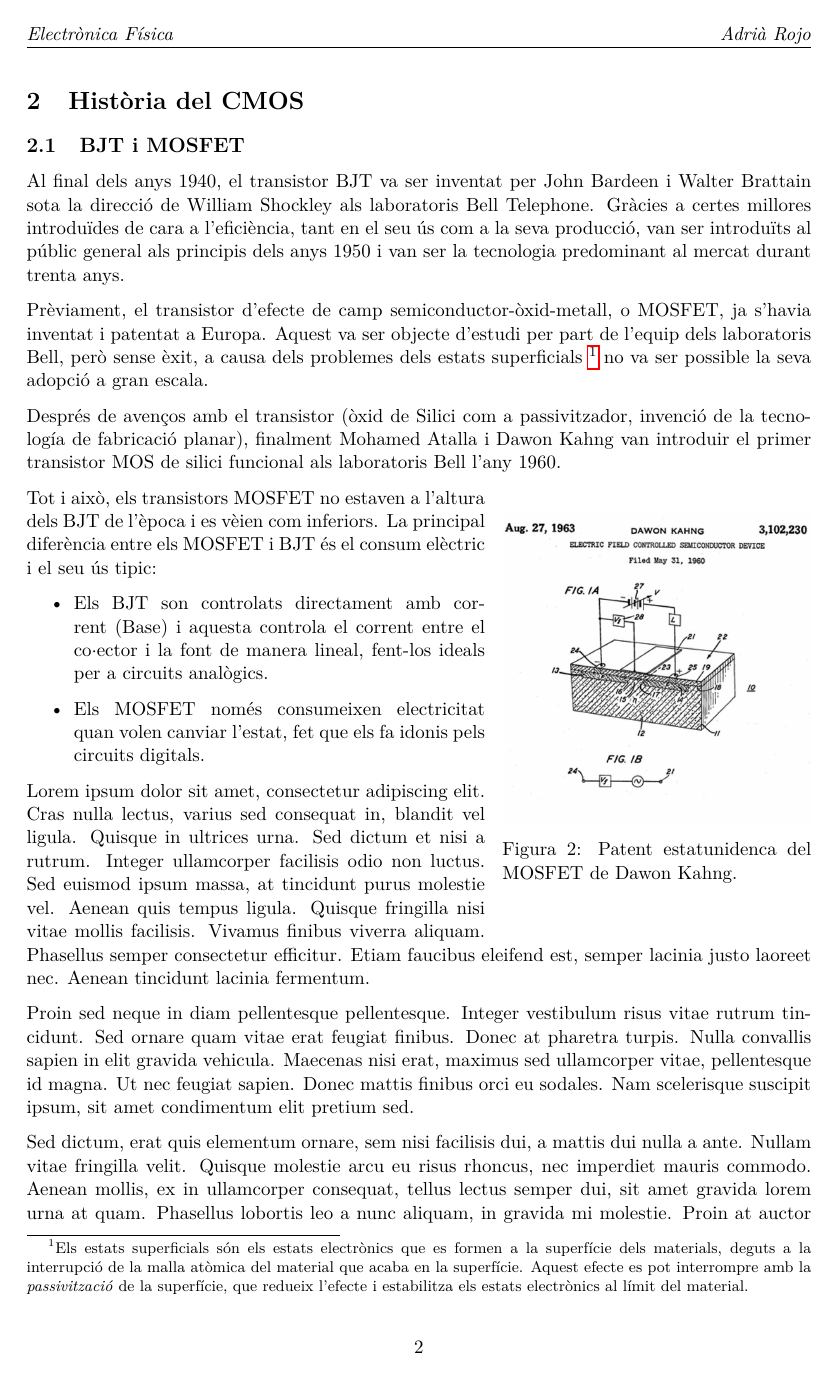
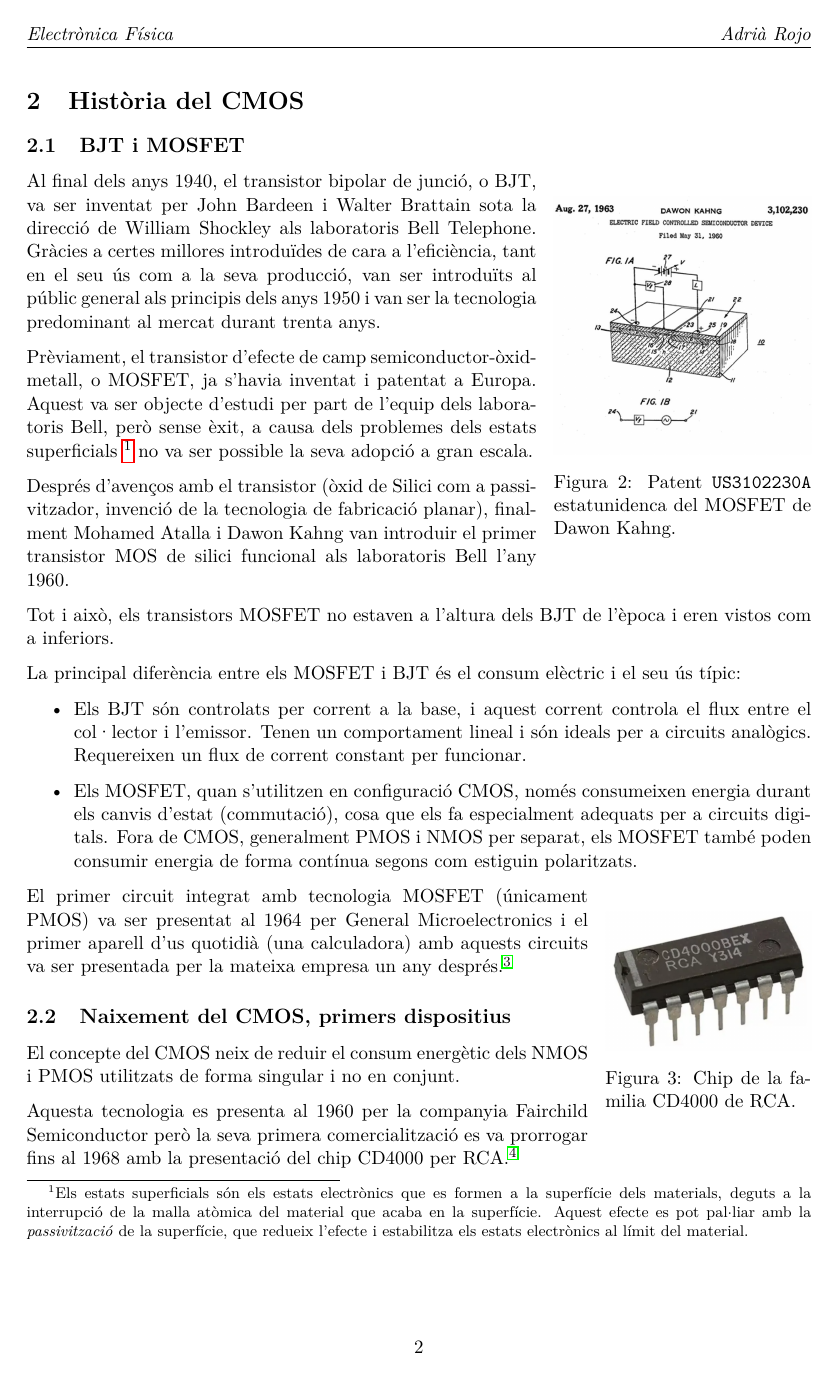
Before and after one commit to AdriRed/latex-template, a LaTeX paper (electronica-fisica/cmos/main.tex): page 2 of 3. Compiled offline with pdfLaTeX.

Commit message:
more information!

```diff
--- a/electronica-fisica/cmos/main.tex
+++ b/electronica-fisica/cmos/main.tex
@@ -43,28 +45,40 @@ A continuació, parlarem sobre la història de la tecnologia CMOS, els principis
 
 \subsection{BJT i MOSFET}
 
-Al final dels anys 1940, el transistor BJT va ser inventat per John Bardeen i Walter Brattain sota la direcció de William Shockley als laboratoris Bell Telephone. Gràcies a certes millores introduïdes de cara a l'eficiència, tant en el seu ús com a la seva producció, van ser introduïts al públic general als principis dels anys 1950 i van ser la tecnologia predominant al mercat durant trenta anys.
-
-Prèviament, el transistor d'efecte de camp semiconductor-òxid-metall, o MOSFET, ja s'havia inventat i patentat a Europa. Aquest va ser objecte d'estudi per part de l'equip dels laboratoris Bell, però sense èxit, a causa dels problemes dels estats superficials \footnote{Els estats superficials són els estats electrònics que es formen a la superfície dels materials, deguts a la interrupció de la malla atòmica del material que acaba en la superfície. Aquest efecte es pot interrompre amb la \textit{passivització} de la superfície, que redueix l'efecte i estabilitza els estats electrònics al límit del material.} no va ser possible la seva adopció a gran escala.
-
-Després de avenços amb el transistor (òxid de Silici com a passivitzador, invenció de la tecnología de fabricació planar), finalment Mohamed Atalla i Dawon Kahng van introduir el primer transistor MOS de silici funcional als laboratoris Bell l'any 1960.
-
-\begin{wrapfigure}{r}{0.3\paperwidth}
+\begin{wrapfigure}{r}{0.25\paperwidth}
     \centering
     \includegraphics[width=\linewidth]{images/patent kahang.jpg}
-    \caption{Patent estatunidenca del MOSFET de Dawon Kahng.}
+    \caption{Patent \texttt{US3102230A} estatunidenca del MOSFET de Dawon Kahng.}
 \end{wrapfigure}
+Al final dels anys 1940, el transistor bipolar de junció, o BJT, va ser inventat per John Bardeen i Walter Brattain sota la direcció de William Shockley als laboratoris Bell Telephone. Gràcies a certes millores introduïdes de cara a l'eficiència, tant en el seu ús com a la seva producció, van ser introduïts al públic general als principis dels anys 1950 i van ser la tecnologia predominant al mercat durant trenta anys.
 
-Tot i això, els transistors MOSFET no estaven a l'altura dels BJT de l'època i es vèien com inferiors. La principal diferència entre els MOSFET i BJT és el consum elèctric i el seu ús tipic:
+
+Prèviament, el transistor d'efecte de camp semiconductor-òxid-metall, o MOSFET, ja s'havia inventat i patentat a Europa. Aquest va ser objecte d'estudi per part de l'equip dels laboratoris Bell, però sense èxit, a causa dels problemes dels estats superficials \footnote{Els estats superficials són els estats electrònics que es formen a la superfície dels materials, deguts a la interrupció de la malla atòmica del material que acaba en la superfície. Aquest efecte es pot pal$\cdot$liar amb la \textit{passivització} de la superfície, que redueix l'efecte i estabilitza els estats electrònics al límit del material.} no va ser possible la seva adopció a gran escala.
+
+Després d'avenços amb el transistor (òxid de Silici com a passivitzador, invenció de la tecnologia de fabricació planar), finalment Mohamed Atalla i Dawon Kahng van introduir el primer transistor MOS de silici funcional als laboratoris Bell l'any 1960.
+
+Tot i això, els transistors MOSFET no estaven a l'altura dels BJT de l'època i eren vistos com a inferiors.
+
+La principal diferència entre els MOSFET i BJT és el consum elèctric i el seu ús típic:
 \begin{itemize}
-    \item Els BJT son controlats directament amb corrent (Base) i aquesta controla el corrent entre el co$\cdot$ector i la font de manera lineal, fent-los ideals per a circuits analògics.
-    \item Els MOSFET només consumeixen electricitat quan volen canviar l'estat, fet que els fa idonis pels circuits digitals.
+    \item Els BJT són controlats per corrent a la base, i aquest corrent controla el flux entre el col·lector i l'emissor. Tenen un comportament lineal i són ideals per a circuits analògics. Requereixen un flux de corrent constant per funcionar.
+    \item Els MOSFET, quan s'utilitzen en configuració CMOS, només consumeixen energia durant els canvis d'estat (commutació), cosa que els fa especialment adequats per a circuits digitals. Fora de CMOS, generalment PMOS i NMOS per separat, els MOSFET també poden consumir energia de forma contínua segons com estiguin polaritzats.
 \end{itemize}
+
+\begin{wrapfigure}{r}{0.2\paperwidth}
+    \centering
+    \includegraphics[width=\linewidth]{images/rca cd4000 chip.png}
+    \caption{Chip de la familia CD4000 de RCA.}
+\end{wrapfigure}
+El primer circuit integrat amb tecnologia MOSFET (únicament PMOS) va ser presentat al 1964 per General Microelectronics i el primer aparell d'us quotidià (una calculadora) amb aquests circuits va ser presentada per la mateixa empresa un any després\autocite{general_microelectronics}.
+
+
+\subsection{Naixement del CMOS, primers dispositius}
+
+
+El concepte del CMOS neix de reduir el consum energètic dels NMOS i PMOS utilitzats de forma singular i no en conjunt.
+
+Aquesta tecnologia es presenta al 1960 per la companyia Fairchild Semiconductor però la seva primera comercialització es va prorrogar fins al 1968 amb la presentació del chip CD4000 per RCA\autocite{wiki:4000-series_integrated_circuits}.
 
 
 
-Lorem ipsum dolor sit amet, consectetur adipiscing elit. Cras nulla lectus, varius sed consequat in, blandit vel ligula. Quisque in ultrices urna. Sed dictum et nisi a rutrum. Integer ullamcorper facilisis odio non luctus. Sed euismod ipsum massa, at tincidunt purus molestie vel. Aenean quis tempus ligula. Quisque fringilla nisi vitae mollis facilisis. Vivamus finibus viverra aliquam. Phasellus semper consectetur efficitur. Etiam faucibus eleifend est, semper lacinia justo laoreet nec. Aenean tincidunt lacinia fermentum.
-
-Proin sed neque in diam pellentesque pellentesque. Integer vestibulum risus vitae rutrum tincidunt. Sed ornare quam vitae erat feugiat finibus. Donec at pharetra turpis. Nulla convallis sapien in elit gravida vehicula. Maecenas nisi erat, maximus sed ullamcorper vitae, pellentesque id magna. Ut nec feugiat sapien. Donec mattis finibus orci eu sodales. Nam scelerisque suscipit ipsum, sit amet condimentum elit pretium sed.
-
-Sed dictum, erat quis elementum ornare, sem nisi facilisis dui, a mattis dui nulla a ante. Nullam vitae fringilla velit. Quisque molestie arcu eu risus rhoncus, nec imperdiet mauris commodo. Aenean mollis, ex in ullamcorper consequat, tellus lectus semper dui, sit amet gravida lorem urna at quam. Phasellus lobortis leo a nunc aliquam, in gravida mi molestie. Proin at auctor turpis. Nam dictum ex felis, eu pharetra erat suscipit at. Vestibulum in varius dui. Fusce vel neque ac dui aliquet commodo ut non mi. Aliquam id luctus dui, et porta turpis. Cras ullamcorper neque vitae consequat lacinia. Sed commodo dapibus dolor nec tempor. Praesent porta aliquam nulla, vel hendrerit velit congue sit amet. Duis et lacus dui. Fusce bibendum elit nec sem pharetra, sit amet cursus orci convallis. Nullam imperdiet est vel est placerat ultricies.
```
Also changed, not shown: electronica-fisica/cmos/bibliography.bib (+26 -12 lines), electronica-fisica/cmos/preamble.tex (+44 -0 lines), electronica-fisica/cmos/images/rca cd4000 chip.png (added), electronica-fisica/cmos/main.tex (18 more changed lines), 1 other file.
